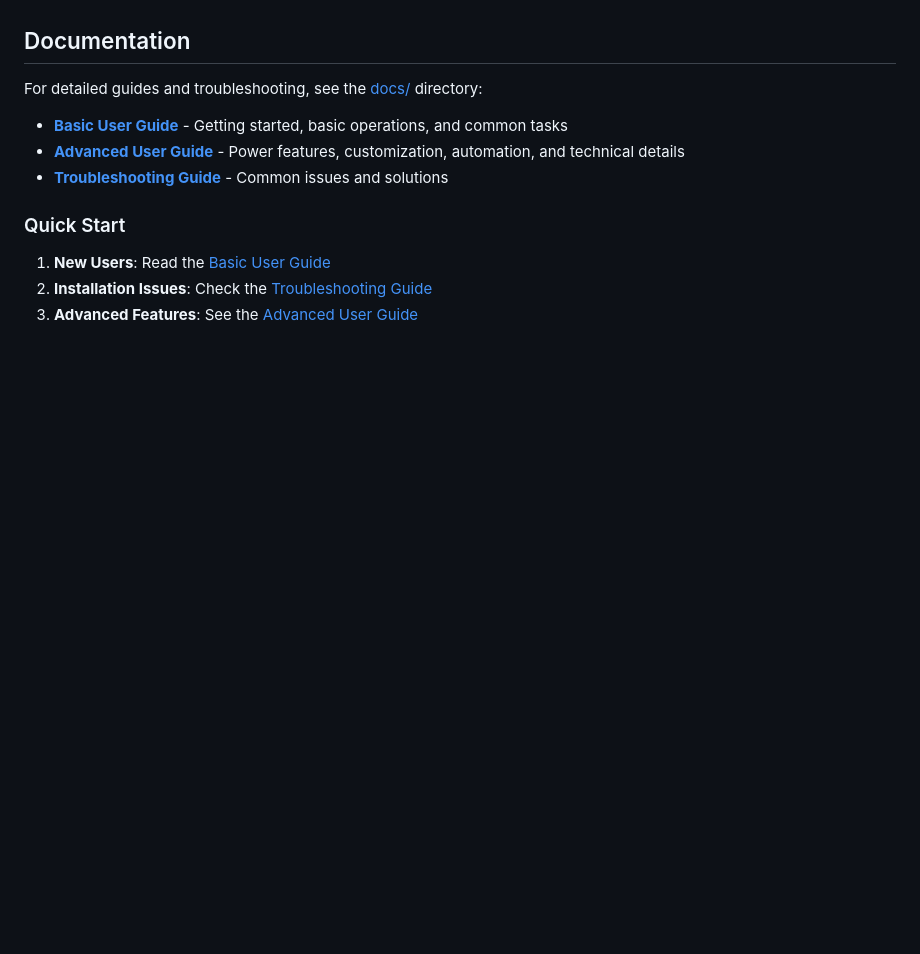
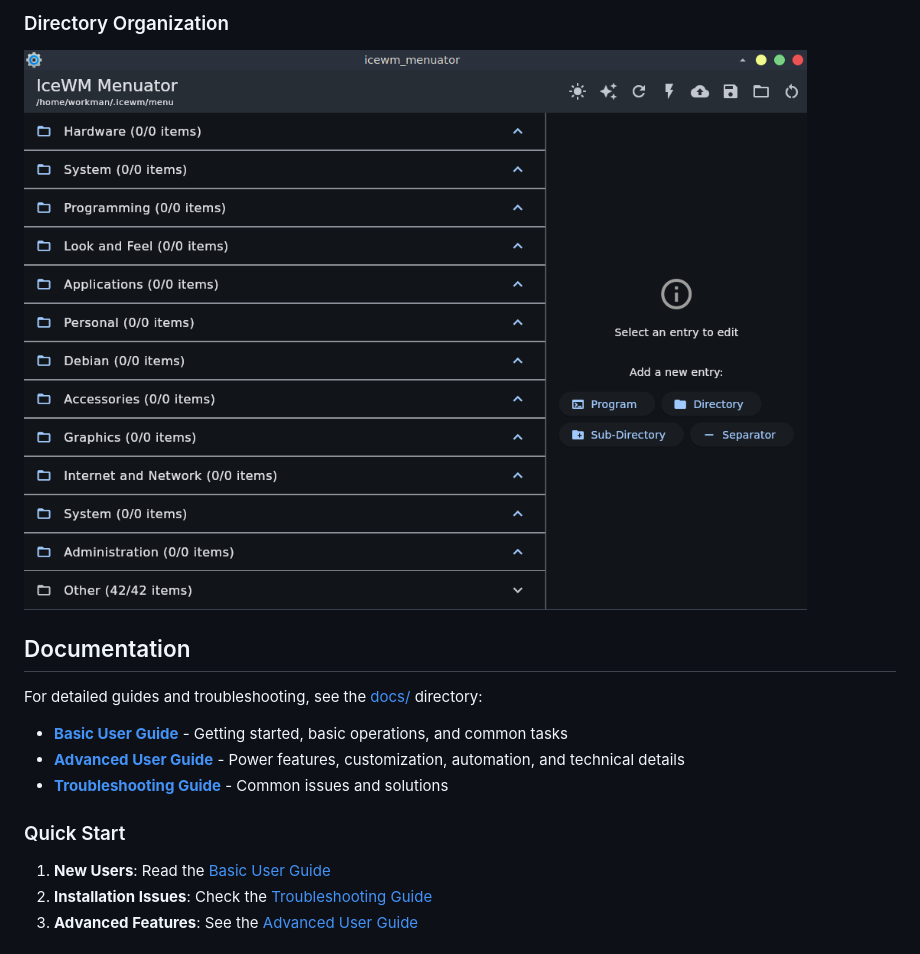
Before and after one commit to BaptistMissionsOS/icewm_menuator, a Markdown page: README.md, the part around one of its changes. Drawn GitHub-style; pictures changed too: screenshots/dir.png (added); blank space fills up the shorter version.

```diff
--- a/README.md
+++ b/README.md
@@ -87,3 +101,6 @@ Scanning automatically avoids duplicates by checking existing menu entries befor
+### Directory Organization
+![Directory Organization](screenshots/dir.png)
+
 ## Documentation
 
 For detailed guides and troubleshooting, see the [docs/](docs/) directory:
```
Also changed, not shown: other parts of README.md (+14 -0 lines), screenshots/add.png (added), screenshots/light-dark.png (added), screenshots/menu.png (added), screenshots/scan.png (added).
